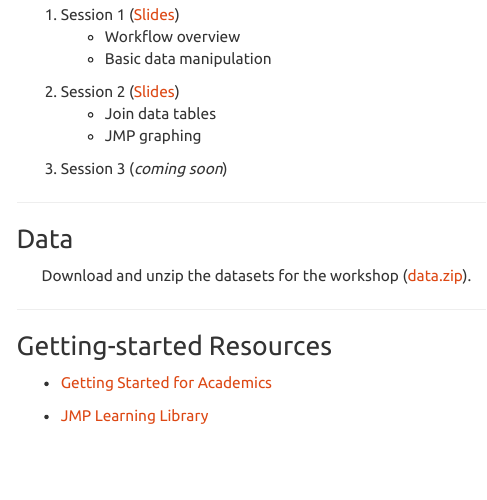
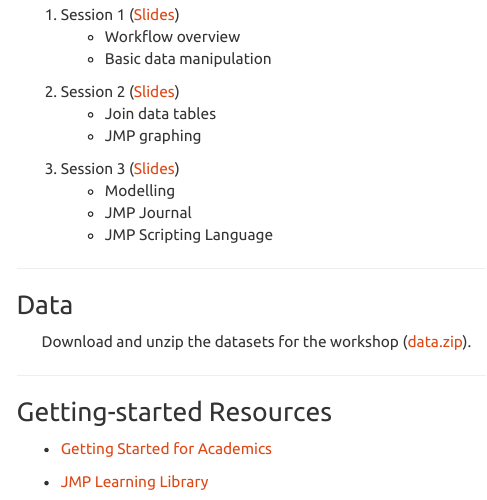
Before and after one commit to tdmdal/mma-jmp-2022, an R Markdown document (index.Rmd): the page in a window 1100 px wide, from 570 px down. Rendered offline with R 4.5, knitr and Pandoc, with nearby package versions.

Commit message:
added slides for session 3

```diff
--- a/index.Rmd
+++ b/index.Rmd
@@ -36,7 +36,10 @@
     * Join data tables
     * JMP graphing
 
-3. Session 3 (*coming soon*)
+3. Session 3 ([Slides](jmp_bootcamp_part3.pdf))
+    * Modelling
+    * JMP Journal
+    * JMP Scripting Language
 
 ---
 
```
Also changed, not shown: jmp_bootcamp_part3.pdf (added), 2 other files.
